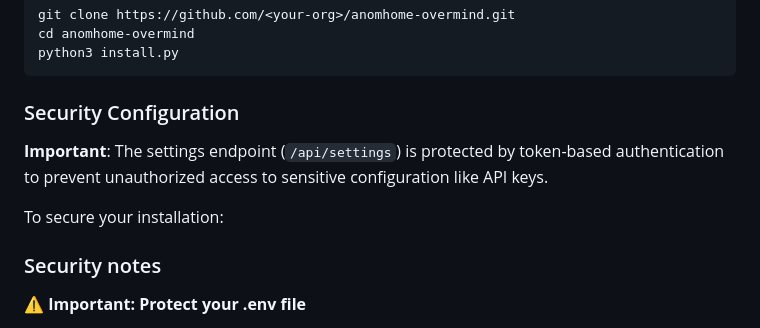
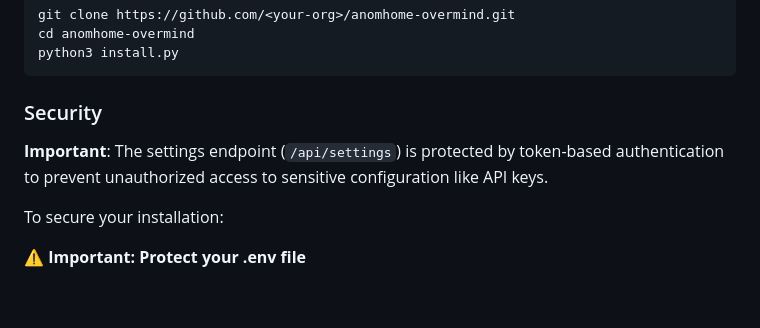
Before and after one commit to AnomFIN/Overmind, a Markdown page: README.md, the part around the change. Drawn GitHub-style; blank space fills up the shorter version.

Commit message:
Update README.md
Co-authored-by: Copilot <175728472+Copilot@users.noreply.github.com>

````diff
--- a/README.md
+++ b/README.md
@@ -361,12 +361,11 @@ cd anomhome-overmind
 python3 install.py
 ```
 
-### Security Configuration
+### Security
 
 **Important**: The settings endpoint (`/api/settings`) is protected by token-based authentication to prevent unauthorized access to sensitive configuration like API keys.
 
 To secure your installation:
-### Security notes
 
 **⚠️ Important: Protect your .env file**
 
````
